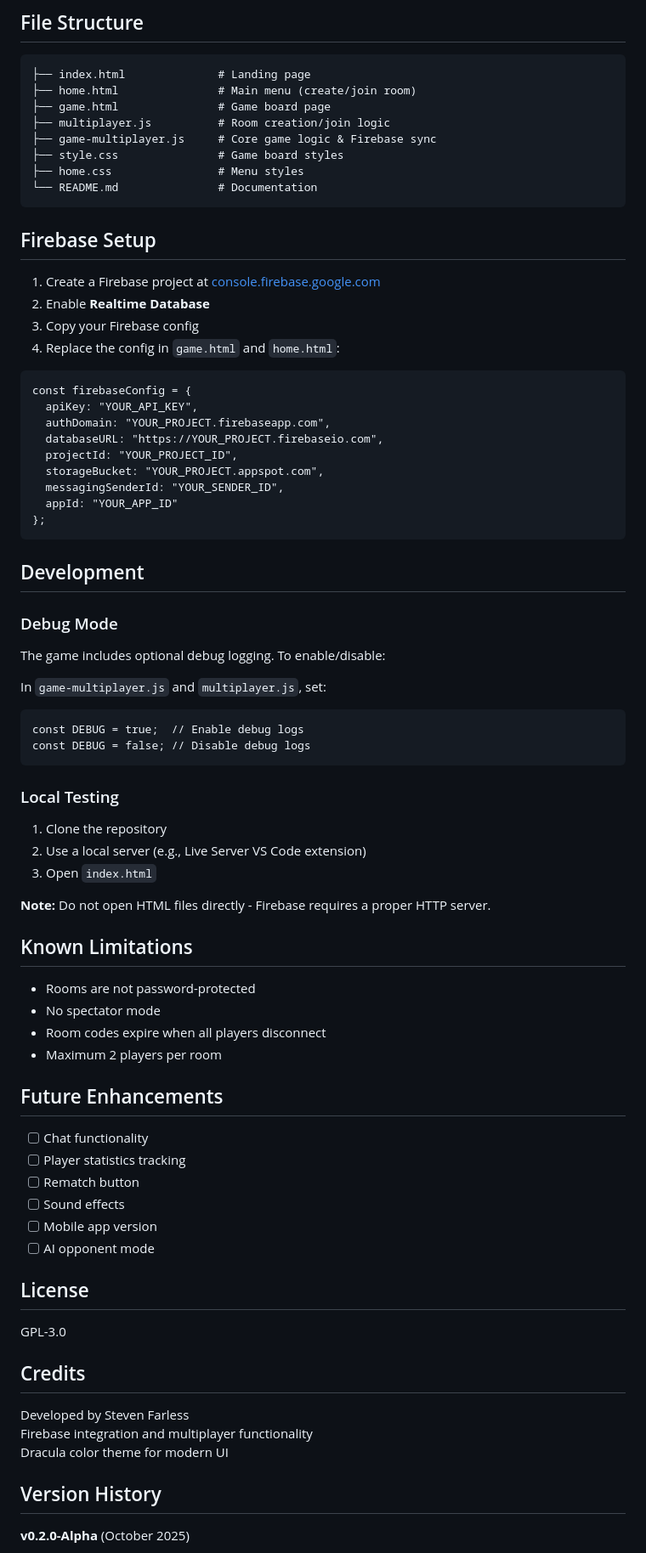
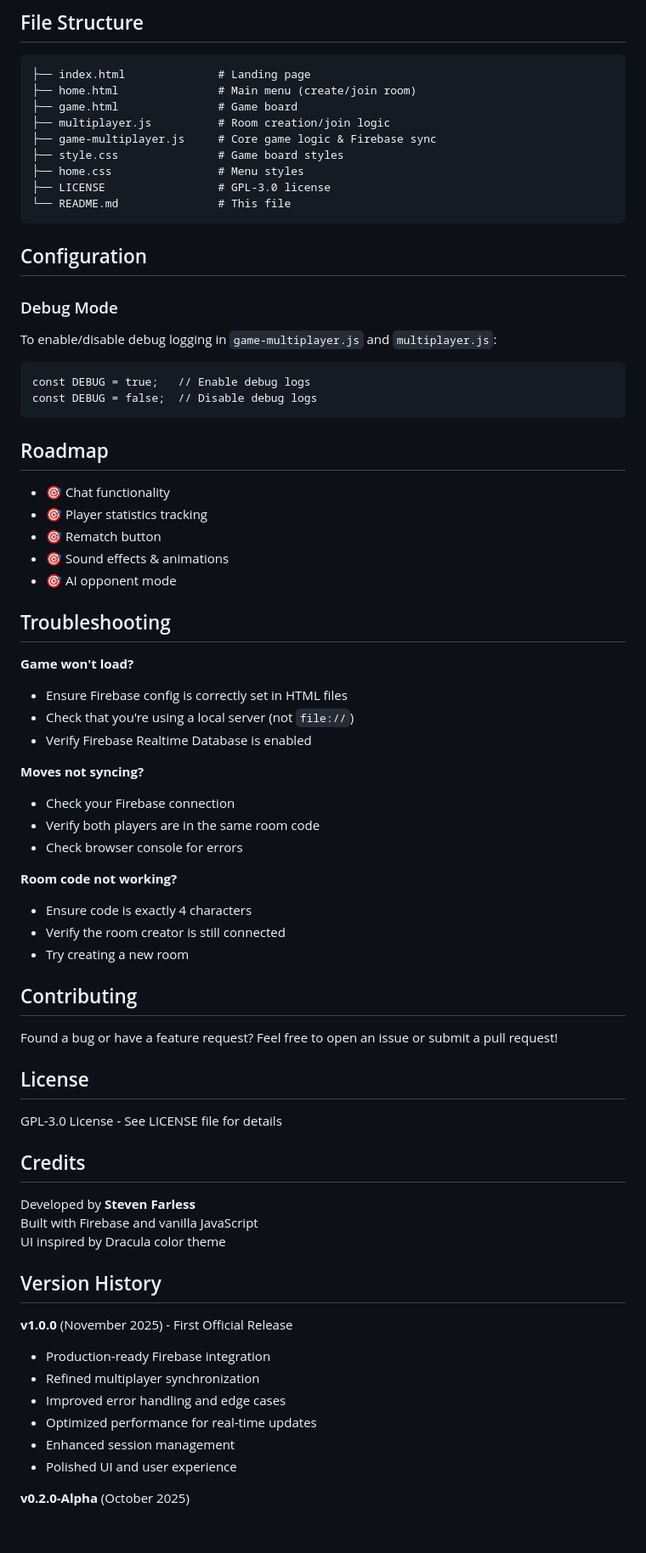
Before and after one commit to stevenfarless/ttt, a Markdown page: README.md, the part around one of its changes. Shown at 85% size. Rendered like a GitHub page; blank space fills up the shorter version.

````diff
--- a/README.md
+++ b/README.md
@@ -53,80 +103,74 @@ Room codes use an optimized character set: `ABCDEFGHJKMNPQRSTUVWXYZ123456789`
 ```
 ├── index.html              # Landing page
 ├── home.html               # Main menu (create/join room)
-├── game.html               # Game board page
+├── game.html               # Game board
 ├── multiplayer.js          # Room creation/join logic
 ├── game-multiplayer.js     # Core game logic & Firebase sync
 ├── style.css               # Game board styles
 ├── home.css                # Menu styles
-└── README.md               # Documentation
+├── LICENSE                 # GPL-3.0 license
+└── README.md               # This file
 ```
 
-## Firebase Setup
-
-1. Create a Firebase project at [console.firebase.google.com](https://console.firebase.google.com)
-2. Enable **Realtime Database**
-3. Copy your Firebase config
-4. Replace the config in `game.html` and `home.html`:
-
-```
-const firebaseConfig = {
-  apiKey: "YOUR_API_KEY",
-  authDomain: "YOUR_PROJECT.firebaseapp.com",
-  databaseURL: "https://YOUR_PROJECT.firebaseio.com",
-  projectId: "YOUR_PROJECT_ID",
-  storageBucket: "YOUR_PROJECT.appspot.com",
-  messagingSenderId: "YOUR_SENDER_ID",
-  appId: "YOUR_APP_ID"
-};
-```
-
-## Development
+## Configuration
 
 ### Debug Mode
 
-The game includes optional debug logging. To enable/disable:
+To enable/disable debug logging in `game-multiplayer.js` and `multiplayer.js`:
 
-In `game-multiplayer.js` and `multiplayer.js`, set:
 ```
-const DEBUG = true;  // Enable debug logs
-const DEBUG = false; // Disable debug logs
+const DEBUG = true;   // Enable debug logs
+const DEBUG = false;  // Disable debug logs
 ```
 
-### Local Testing
+## Roadmap
 
-1. Clone the repository
-2. Use a local server (e.g., Live Server VS Code extension)
-3. Open `index.html`
+- 🎯 Chat functionality
+- 🎯 Player statistics tracking
+- 🎯 Rematch button
+- 🎯 Sound effects & animations
+- 🎯 AI opponent mode
 
-**Note:** Do not open HTML files directly - Firebase requires a proper HTTP server.
+## Troubleshooting
 
-## Known Limitations
+**Game won't load?**
+- Ensure Firebase config is correctly set in HTML files
+- Check that you're using a local server (not `file://`)
+- Verify Firebase Realtime Database is enabled
 
-- Rooms are not password-protected
-- No spectator mode
-- Room codes expire when all players disconnect
-- Maximum 2 players per room
+**Moves not syncing?**
+- Check your Firebase connection
+- Verify both players are in the same room code
+- Check browser console for errors
 
-## Future Enhancements
+**Room code not working?**
+- Ensure code is exactly 4 characters
+- Verify the room creator is still connected
+- Try creating a new room
 
-- [ ] Chat functionality
-- [ ] Player statistics tracking
-- [ ] Rematch button
-- [ ] Sound effects
-- [ ] Mobile app version
-- [ ] AI opponent mode
+## Contributing
+
+Found a bug or have a feature request? Feel free to open an issue or submit a pull request!
 
 ## License
 
-GPL-3.0
+GPL-3.0 License - See LICENSE file for details
 
 ## Credits
 
-Developed by Steven Farless
-Firebase integration and multiplayer functionality
-Dracula color theme for modern UI
+Developed by **Steven Farless**
+Built with Firebase and vanilla JavaScript
+UI inspired by Dracula color theme
 
 ## Version History
+
+**v1.0.0** (November 2025) - First Official Release
+- Production-ready Firebase integration
+- Refined multiplayer synchronization
+- Improved error handling and edge cases
+- Optimized performance for real-time updates
+- Enhanced session management
+- Polished UI and user experience
 
 **v0.2.0-Alpha** (October 2025)
 - Fixed Firebase sparse array handling
````
Also changed, not shown: other parts of README.md (+61 -16 lines).
